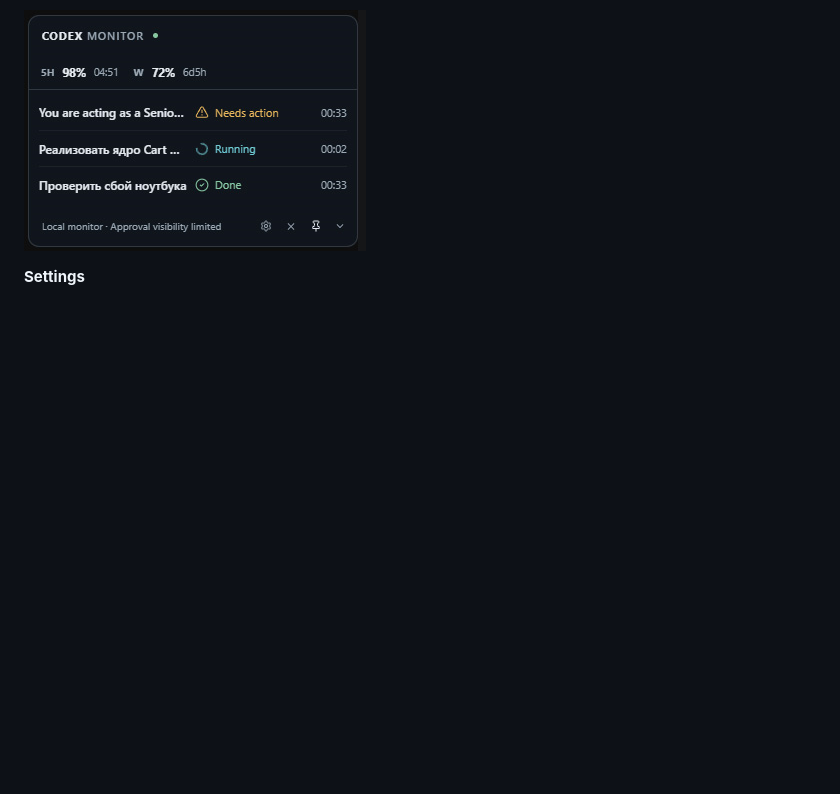
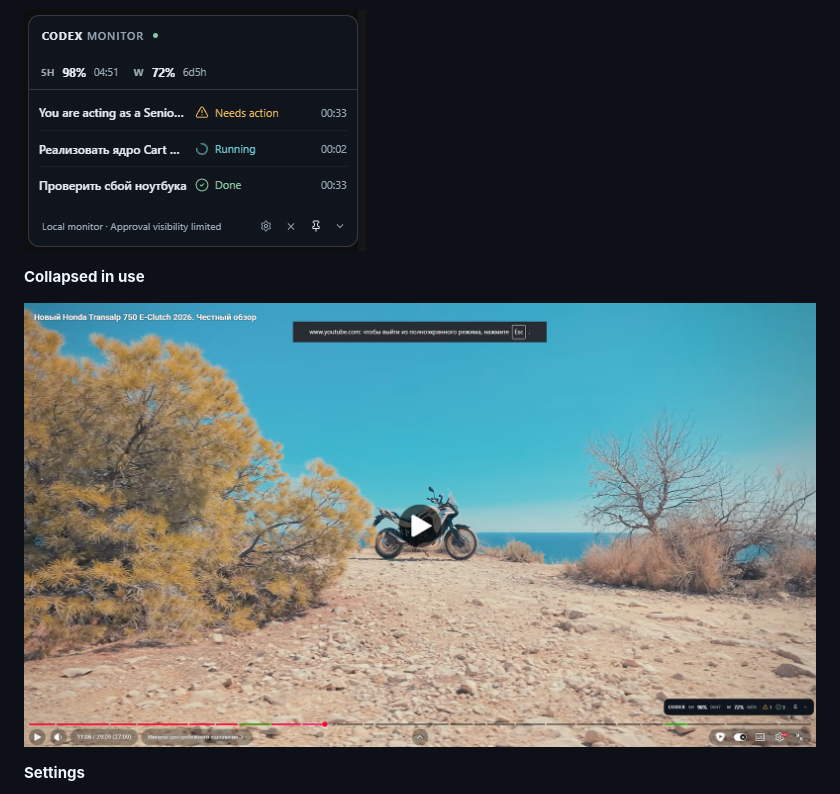
Before and after one commit to Daniil-Shulgin/codex-monitor, a Markdown page: README.md, the part around the change. Rendered like a GitHub page; pictures changed too: docs/assets/collapsed-in-use.jpg (added); blank space fills up the shorter version.

Commit message:
docs: add collapsed widget in-use screenshot

```diff
--- a/README.md
+++ b/README.md
@@ -13,6 +13,10 @@ Codex Monitor is a tiny always-on-top Windows monitor for local Codex work in VS
 **Expanded**
 
 ![Codex Monitor expanded widget showing task states and elapsed time](docs/assets/expanded.png)
+
+**Collapsed in use**
+
+![Codex Monitor collapsed widget over a full-screen window](docs/assets/collapsed-in-use.jpg)
 
 **Settings**
 
```
